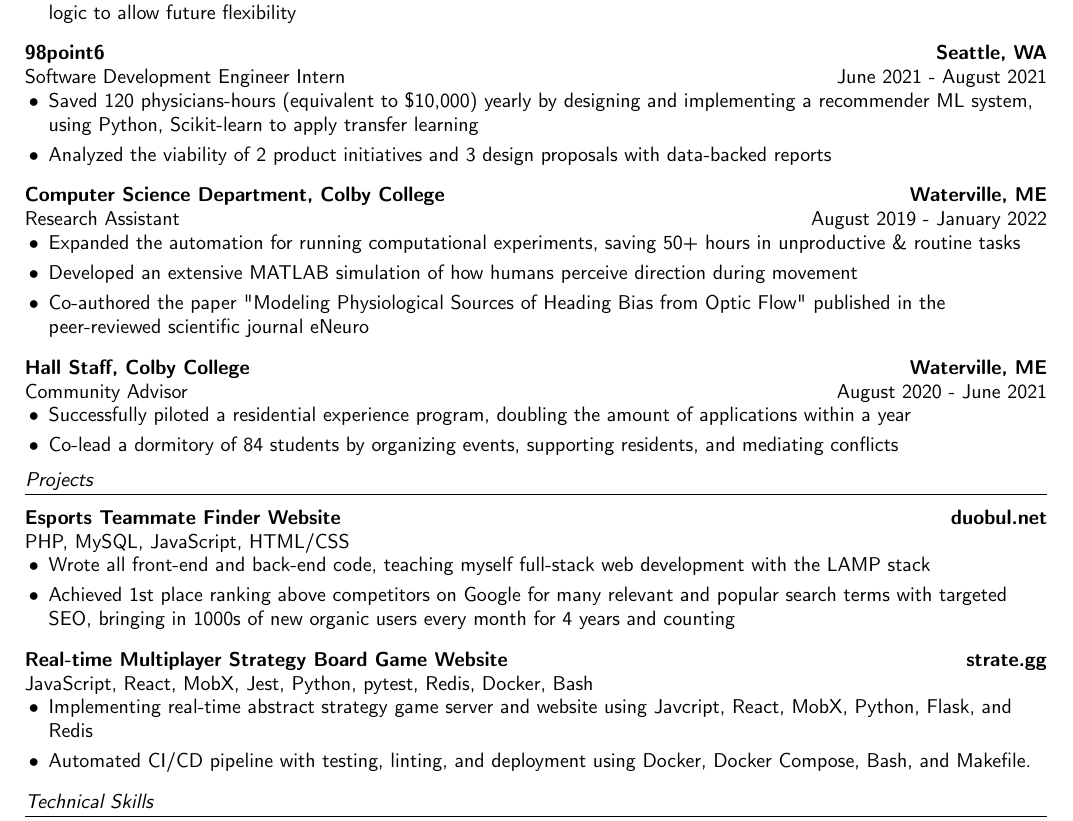
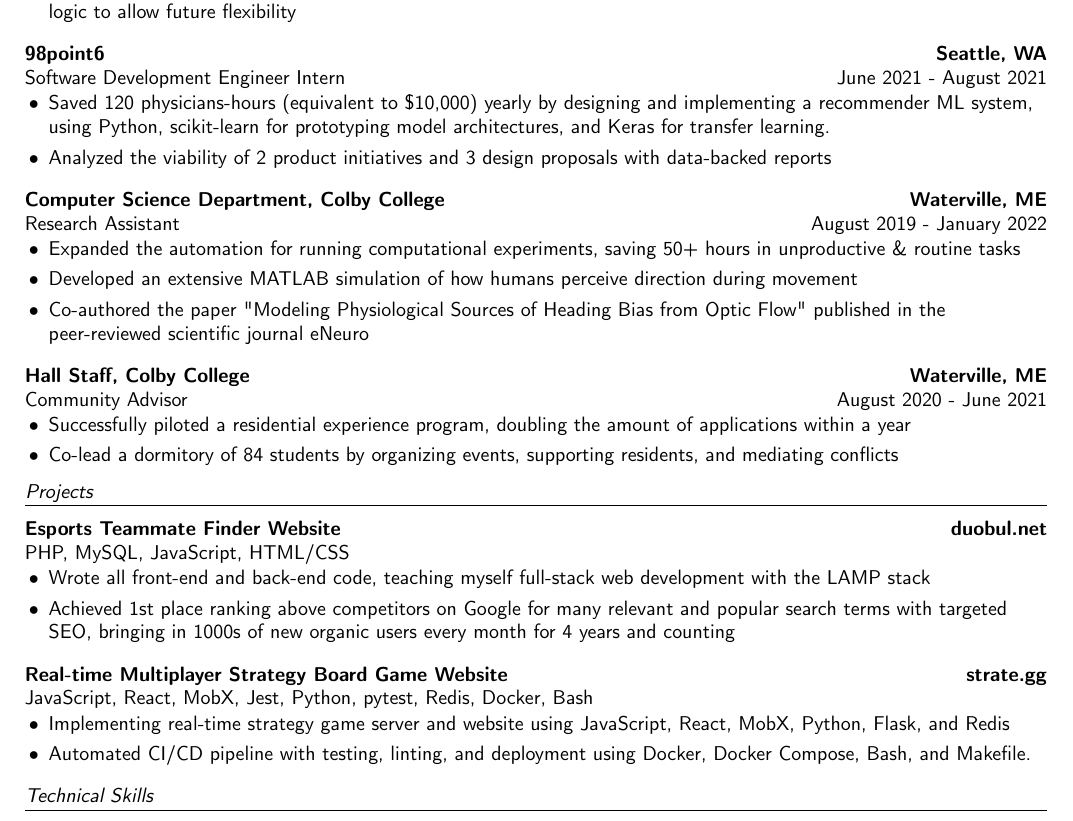
Before and after one commit to enjoythecode/sinany.me, a LaTeX CV (resume/resume.tex): part of the page, cut so that both start at the same text. Compiled offline with pdfLaTeX.

Commit message:
fix JavScript typo and make 1st bullet of strate.gg fit in one line

```diff
--- a/resume/resume.tex
+++ b/resume/resume.tex
@@ -119,8 +119,7 @@
 	2021 - August 2021}
 
 	\begin{itemize} \itemsep 0pt
-		\item Saved 120 physicians-hours (equivalent to \$10,000) yearly by designing and implementing a recommender ML system, using Python, Scikit-learn to apply transfer learning
-
+		\item Saved 120 physicians-hours (equivalent to \$10,000) yearly by designing and implementing a recommender ML system, using Python, scikit-learn for prototyping model architectures, and Keras for transfer learning.
 		\item Analyzed the viability of 2 product initiatives and 3 design proposals with data-backed reports
 	\end{itemize}
 }
@@ -207,7 +206,7 @@
 \newcommand{\concretestrategg}{
 	\expheader{Real-time Multiplayer Strategy Board Game Website}{strate.gg}{JavaScript, React, MobX, Jest, Python, pytest, Redis, Docker, Bash}{}
 	\begin{itemize} \itemsep 0pt
-	\item Implementing real-time abstract strategy game server and website using Javcript, React, MobX, Python, Flask, and Redis\\
+	\item Implementing real-time strategy game server and website using JavaScript, React, MobX, Python, Flask, and Redis\\
 	\item Automated CI/CD pipeline with testing, linting, and deployment using Docker, Docker Compose, Bash, and Makefile.
 	\end{itemize}
 }
```
Also changed, not shown: resume/resume.pdf.
